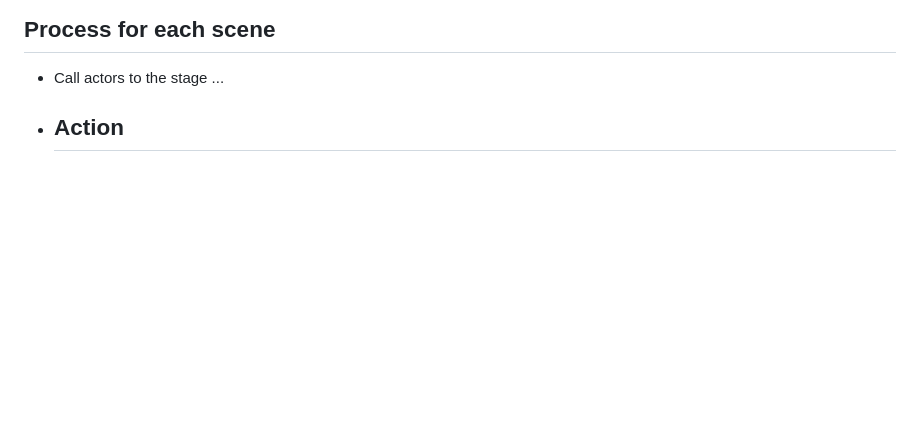
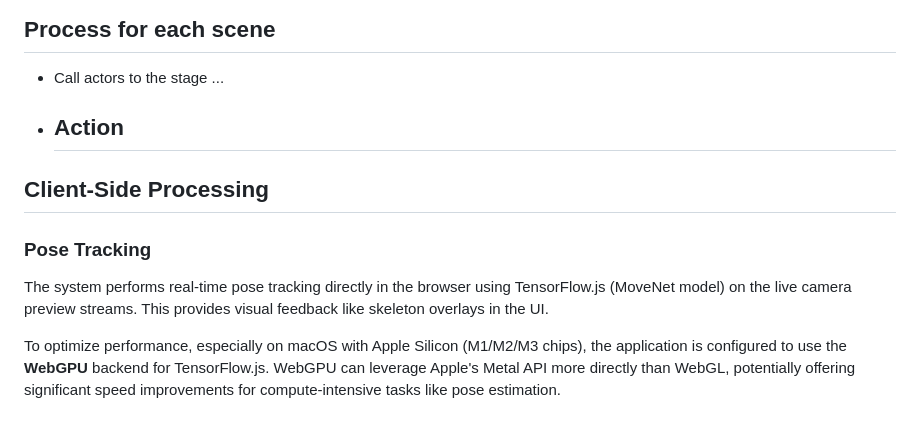
Before and after one commit to prismspecs/jurassic-park, a Markdown page: readme.md, the part around the change. GitHub-like rendering; blank space fills up the shorter version.

```diff
--- a/readme.md
+++ b/readme.md
@@ -151,3 +151,11 @@ _this is a line of dialogue_ such as _It's... it's a dinosar_
 - Call actors to the stage
   ...
 - ## Action
+
+## Client-Side Processing
+
+### Pose Tracking
+
+The system performs real-time pose tracking directly in the browser using TensorFlow.js (MoveNet model) on the live camera preview streams. This provides visual feedback like skeleton overlays in the UI.
+
+To optimize performance, especially on macOS with Apple Silicon (M1/M2/M3 chips), the application is configured to use the **WebGPU** backend for TensorFlow.js. WebGPU can leverage Apple's Metal API more directly than WebGL, potentially offering significant speed improvements for compute-intensive tasks like pose estimation.
```
Also changed, not shown: plan.md (+1 -1 lines).
